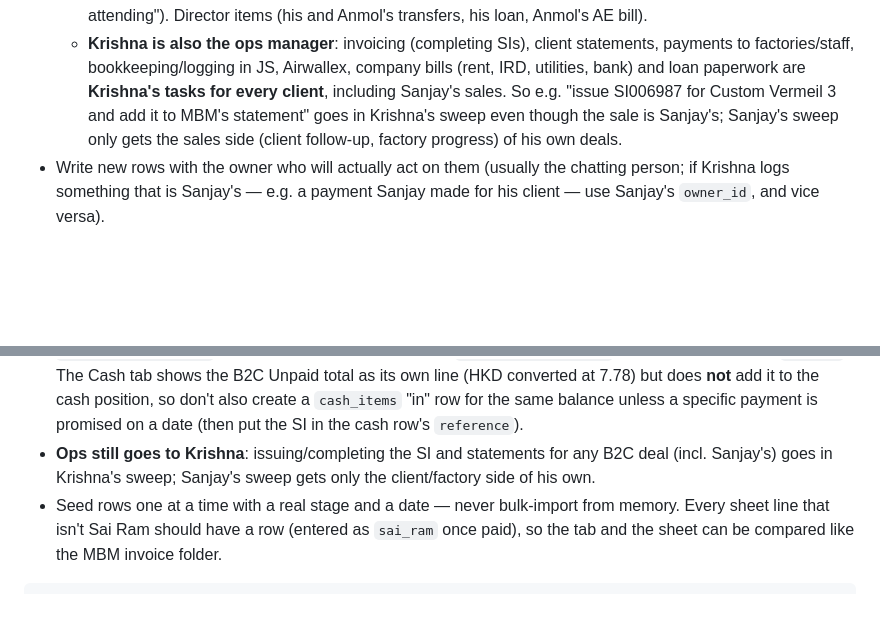
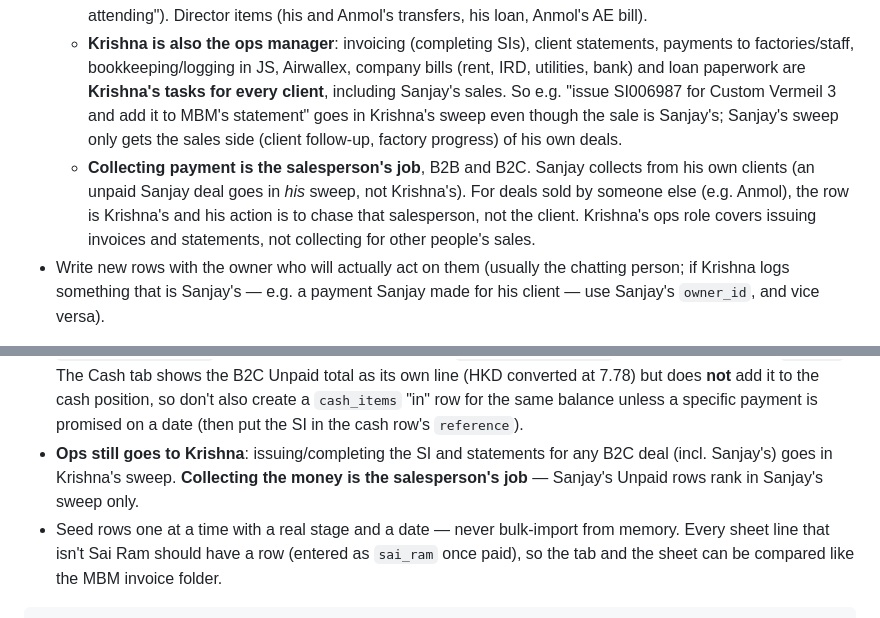
Before and after one commit to krishnakoff/sophiecreationsinternal, a Markdown page: CLAUDE.md, 2 parts joined by grey strips. Drawn GitHub-style; blank space fills up the shorter version.

Commit message:
CLAUDE.md: collecting payment is the salesperson's job
Co-Authored-By: Claude Opus 5.5 <noreply@anthropic.com>

```diff
--- a/CLAUDE.md
+++ b/CLAUDE.md
@@ -466,6 +466,11 @@ never send, draft, label, or trash.
     Sanjay's sales. So e.g. "issue SI006987 for Custom Vermeil 3 and add it to MBM's statement"
     goes in Krishna's sweep even though the sale is Sanjay's; Sanjay's sweep only gets the sales
     side (client follow-up, factory progress) of his own deals.
+  - **Collecting payment is the salesperson's job**, B2B and B2C. Sanjay collects from his own
+    clients (an unpaid Sanjay deal goes in *his* sweep, not Krishna's). For deals sold by someone
+    else (e.g. Anmol), the row is Krishna's and his action is to chase that salesperson, not the
+    client. Krishna's ops role covers issuing invoices and statements, not collecting for other
+    people's sales.
 - Write new rows with the owner who will actually act on them (usually the chatting person; if
   Krishna logs something that is Sanjay's — e.g. a payment Sanjay made for his client — use
   Sanjay's `owner_id`, and vice versa).
@@ -555,7 +560,8 @@ that's `orders`.
   `cash_items` "in" row for the same balance unless a specific payment is promised on a date
   (then put the SI in the cash row's `reference`).
 - **Ops still goes to Krishna**: issuing/completing the SI and statements for any B2C deal (incl.
-  Sanjay's) goes in Krishna's sweep; Sanjay's sweep gets only the client/factory side of his own.
+  Sanjay's) goes in Krishna's sweep. **Collecting the money is the salesperson's job** — Sanjay's
+  Unpaid rows rank in Sanjay's sweep only.
 - Seed rows one at a time with a real stage and a date — never bulk-import from memory. Every
   sheet line that isn't Sai Ram should have a row (entered as `sai_ram` once paid), so the tab
   and the sheet can be compared like the MBM invoice folder.
```
